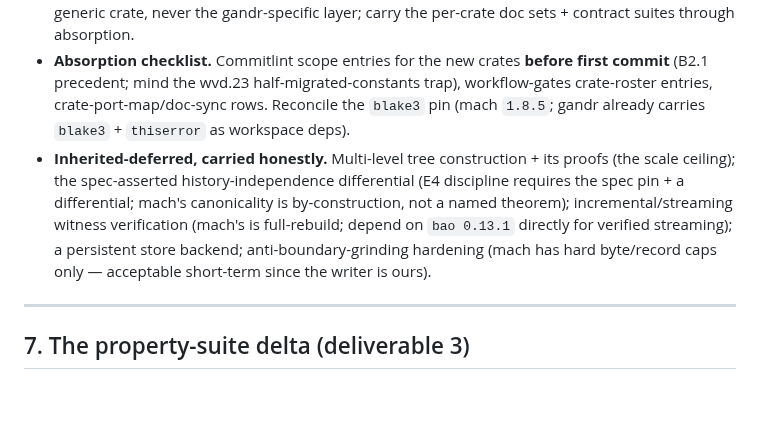
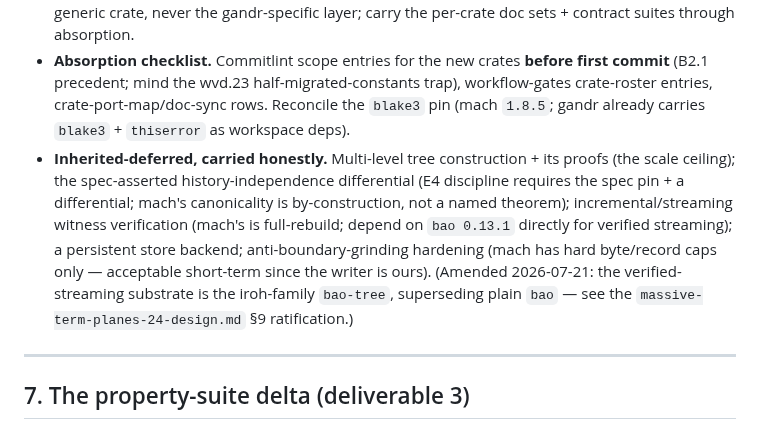
Before and after one commit to silvanshade/gandr-proto, a Markdown page: docs/research/massive-term-design.md, the part around the change. Drawn GitHub-style; blank space fills up the shorter version.

```diff
--- a/docs/research/massive-term-design.md
+++ b/docs/research/massive-term-design.md
@@ -334,7 +334,7 @@ Untrusted scaffolding by the kernel-boundary naming rule (only `gandr-kernel-*`
 * **Extensibility (owner directive).** Adapt gandr-first but design for reuse (the wyrd harness may be rebuilt as something gandr _implements_): keep the generic sorted-record interface (the export layer is a **consumer** supplying the declaration record model; **no declaration semantics in the tree crate**); keep the full proof machinery **feature-gated**, not stripped; keep the store trait generic over blob kinds (node-decode as a mode, not a fork); when the multi-level tree lands it goes in the generic crate, never the gandr-specific layer; carry the per-crate doc sets + contract suites through absorption.
 * **Absorption checklist.** Commitlint scope entries for the new crates **before first commit** (B2.1 precedent; mind the wvd.23 half-migrated-constants trap), workflow-gates crate-roster entries, crate-port-map/doc-sync rows.
   Reconcile the `blake3` pin (mach `1.8.5`; gandr already carries `blake3` + `thiserror` as workspace deps).
-* **Inherited-deferred, carried honestly.** Multi-level tree construction + its proofs (the scale ceiling); the spec-asserted history-independence differential (E4 discipline requires the spec pin + a differential; mach's canonicality is by-construction, not a named theorem); incremental/streaming witness verification (mach's is full-rebuild; depend on `bao 0.13.1` directly for verified streaming); a persistent store backend; anti-boundary-grinding hardening (mach has hard byte/record caps only — acceptable short-term since the writer is ours).
+* **Inherited-deferred, carried honestly.** Multi-level tree construction + its proofs (the scale ceiling); the spec-asserted history-independence differential (E4 discipline requires the spec pin + a differential; mach's canonicality is by-construction, not a named theorem); incremental/streaming witness verification (mach's is full-rebuild; depend on `bao 0.13.1` directly for verified streaming); a persistent store backend; anti-boundary-grinding hardening (mach has hard byte/record caps only — acceptable short-term since the writer is ours). (Amended 2026-07-21: the verified-streaming substrate is the iroh-family `bao-tree`, superseding plain `bao` — see the `massive-term-planes-24-design.md` §9 ratification.)
 
 ---
 
```
Also changed, not shown: docs/research/massive-term-planes-24-design.md (+6 -0 lines).
